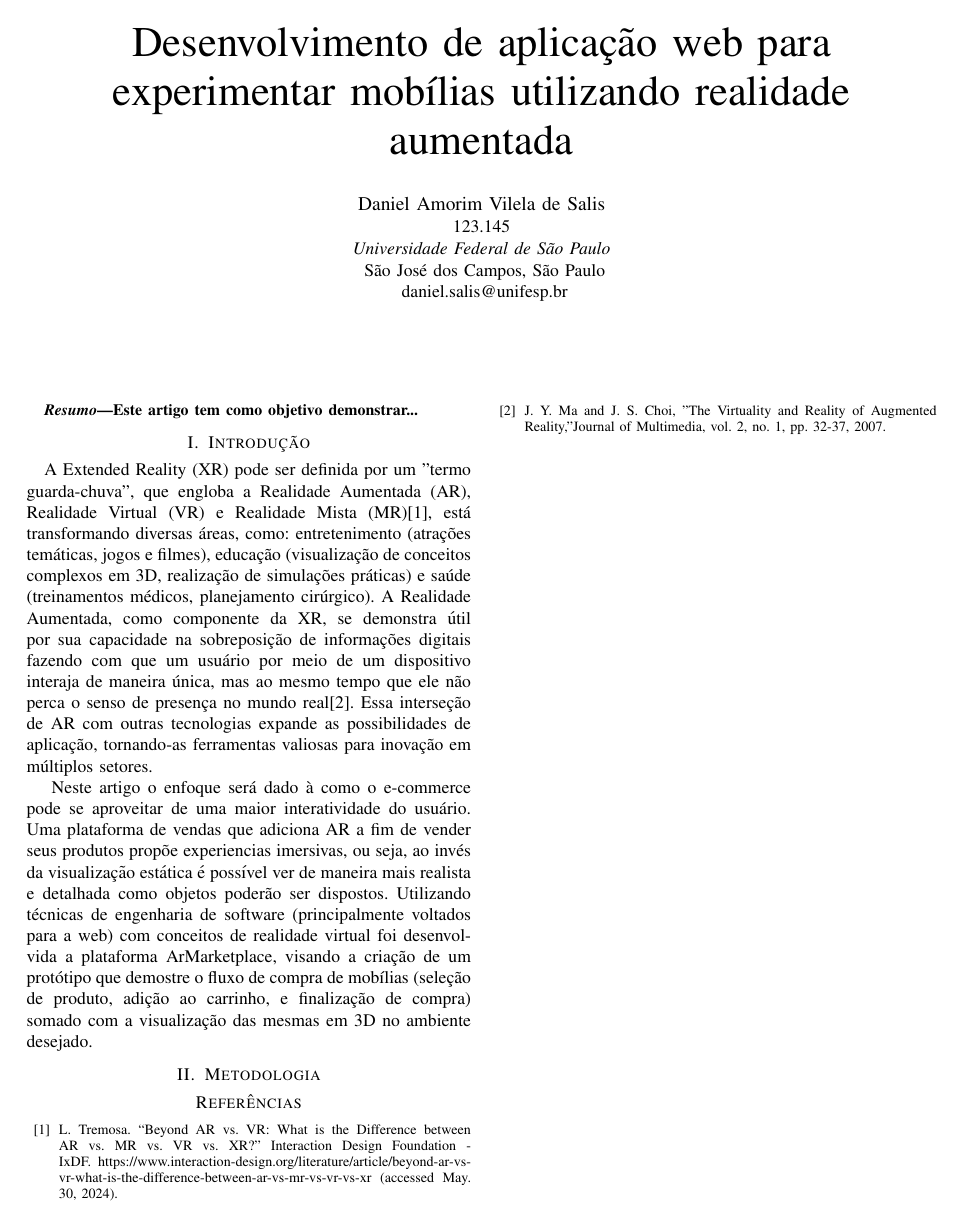
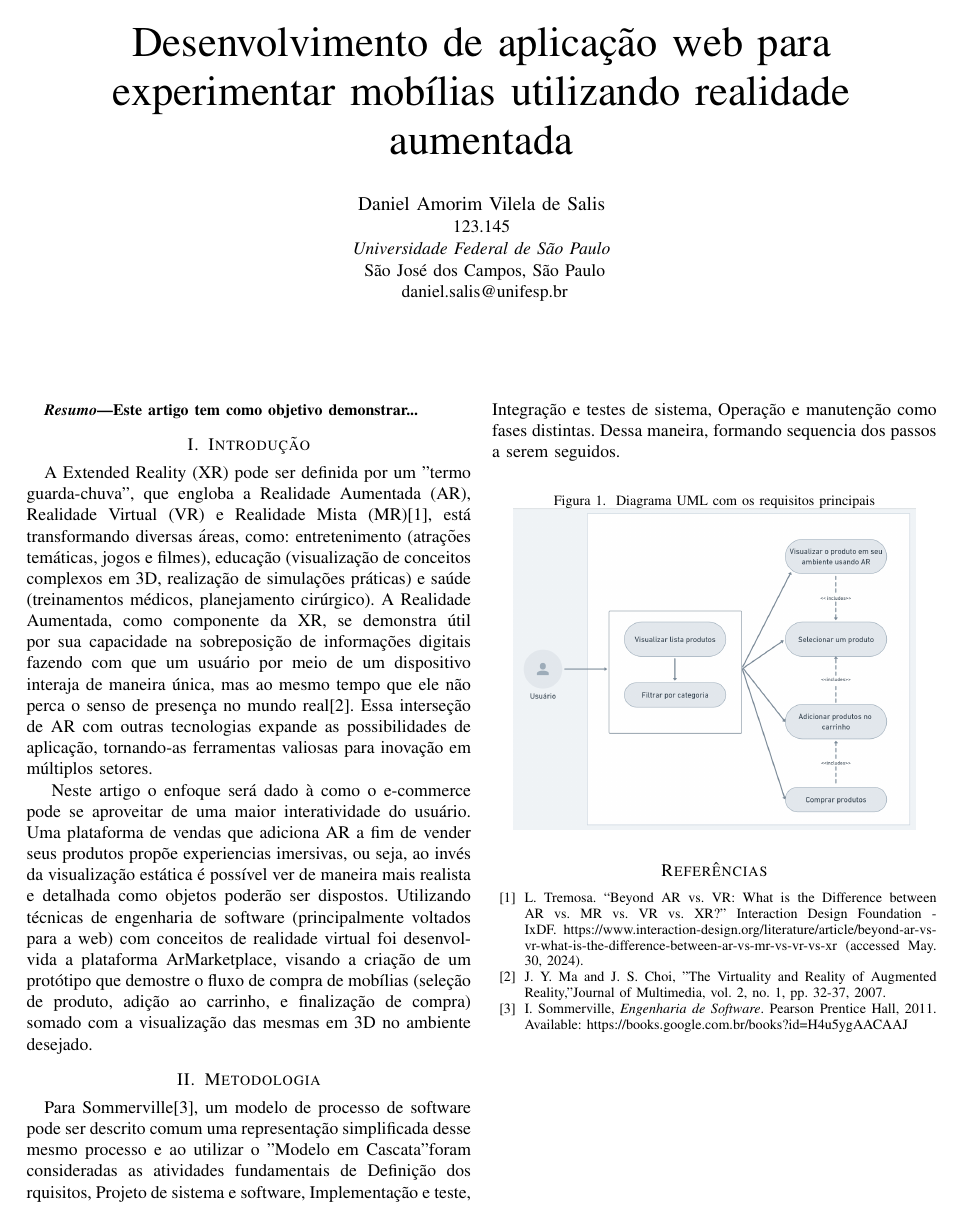
Before and after one commit to DanielSalis/UNIFESP_realidade-aumentada, a LaTeX paper (short-paper/main.tex): the whole page. Compiled offline with pdfLaTeX.

Commit message:
feat: update article

```diff
--- a/short-paper/main.tex
+++ b/short-paper/main.tex
@@ -56,11 +56,29 @@ compra de mobílias (seleção de produto, adição ao carrinho, e finalização
 somado com a visualização das mesmas em 3D no ambiente desejado.
 
 \section{Metodologia}
+Para Sommerville[3], um modelo de processo de software pode ser descrito comum
+uma representação simplificada desse mesmo processo e ao utilizar o "Modelo em
+Cascata" foram consideradas as atividades fundamentais de Definição dos
+rquisitos, Projeto de sistema e software, Implementação e teste, Integração e
+testes de sistema, Operação e manutenção como fases distintas. Dessa maneira,
+formando sequencia dos passos a serem seguidos.
+
+%----------------------------------------------------------------------------
+\begin{figure}[h]
+  \caption{Diagrama UML com os requisitos principais}
+
+  \centering % para centralizarmos a figura
+  \includegraphics[width=8cm]{assets/user_uml_diagram.png} % leia abaixo
+\end{figure}
+%----------------------------------------------------------------------------
 
 \begin{thebibliography}{00}
   \bibitem{b}L. Tremosa. “Beyond AR vs. VR: What is the Difference between AR vs. MR vs. VR vs. XR?” Interaction Design Foundation - IxDF. https://www.interaction-design.org/literature/article/beyond-ar-vs-vr-what-is-the-difference-between-ar-vs-mr-vs-vr-vs-xr (accessed May. 30, 2024).
 
   \bibitem{b}J. Y. Ma and J. S. Choi, "The Virtuality and Reality of Augmented Reality," Journal of Multimedia, vol. 2, no. 1, pp. 32-37, 2007.
+
+  \bibitem{sommerville2011engenharia}I. Sommerville, \emph{Engenharia de Software}. Pearson Prentice Hall, 2011. Available: https://books.google.com.br/books?id=H4u5ygAACAAJ
+
 \end{thebibliography}
 
 \end{document}
```
Also changed, not shown: short-paper/assets/user_uml_diagram.png (added), short-paper/main.pdf, 2 other files.
